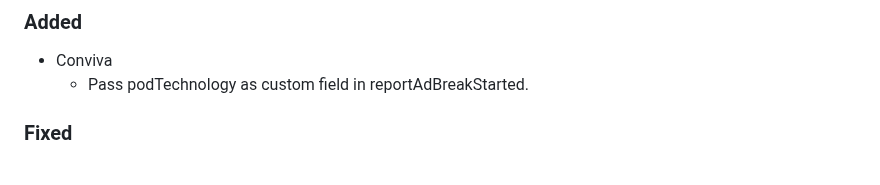
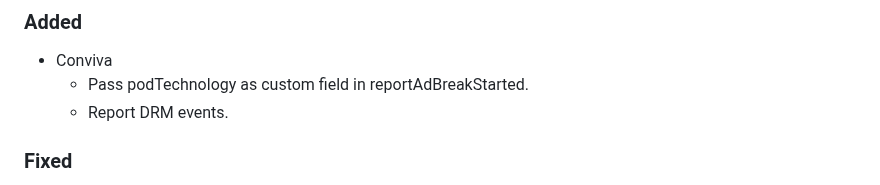
Before and after one commit to THEOplayer/iOS-Connector, a Markdown page: CHANGELOG.md, the part around the change. GitHub-like rendering.

Commit message:
add changelog

```diff
--- a/CHANGELOG.md
+++ b/CHANGELOG.md
@@ -11,6 +11,7 @@ and this project adheres to [Semantic Versioning](https://semver.org/spec/v2.0.0
 
 - Conviva
   - Pass podTechnology as custom field in reportAdBreakStarted.
+  - Report DRM events.
 
 ### Fixed
 
```
